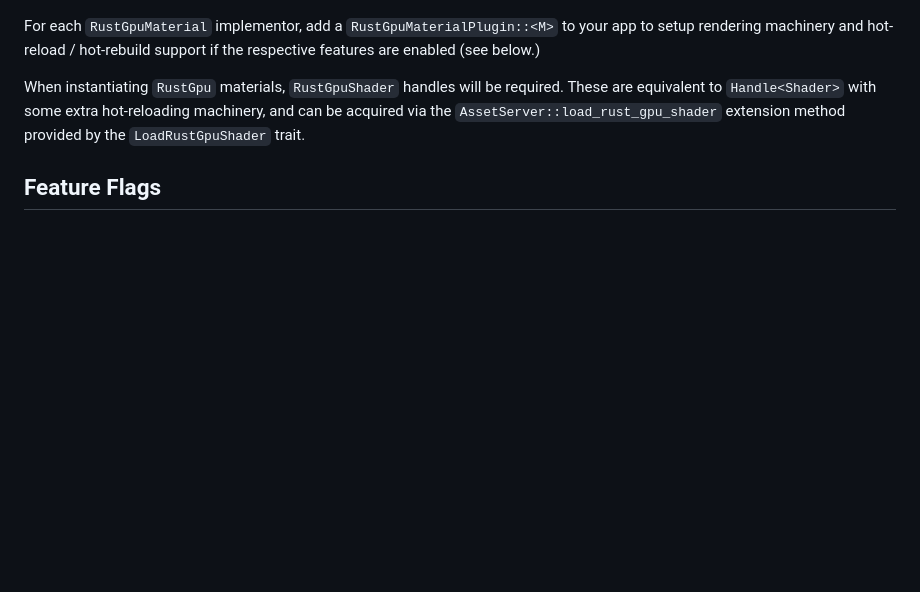
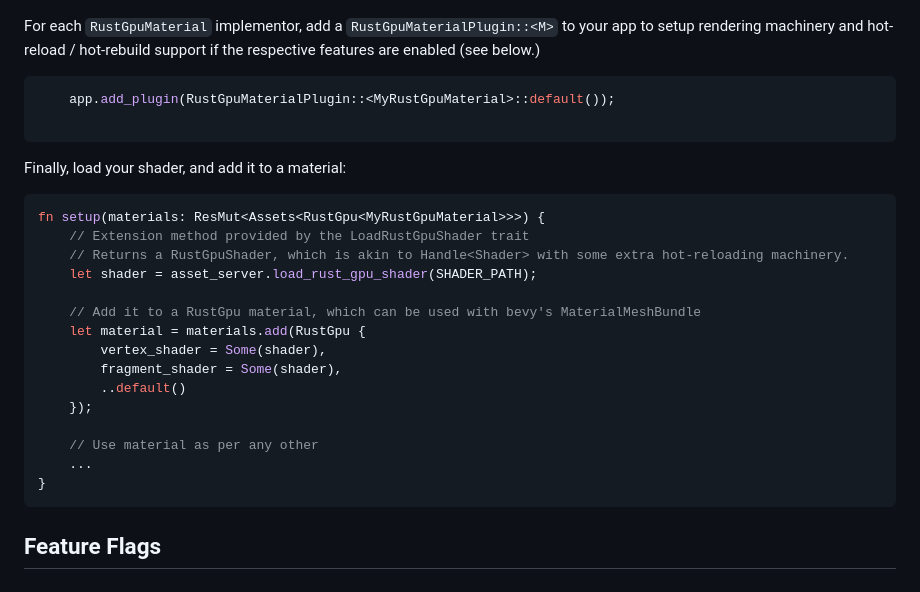
Before and after one commit to Bevy-Rust-GPU/bevy-rust-gpu, a Markdown page: README.md, the part around one of its changes. GitHub-like rendering; blank space fills up the shorter version.

````diff
--- a/README.md
+++ b/README.md
@@ -44,9 +93,30 @@ Currently this must occur before `RenderPlugin` is added (most often via `Defaul
 
 For each `RustGpuMaterial` implementor, add a `RustGpuMaterialPlugin::<M>` to your app to setup rendering machinery and hot-reload / hot-rebuild support if the respective features are enabled (see below.)
 
-When instantiating `RustGpu` materials, `RustGpuShader` handles will be required.
-These are equivalent to `Handle<Shader>` with some extra hot-reloading machinery,
-and can be acquired via the `AssetServer::load_rust_gpu_shader` extension method provided by the `LoadRustGpuShader` trait.
+```rust
+    app.add_plugin(RustGpuMaterialPlugin::<MyRustGpuMaterial>::default());
+
+```
+
+Finally, load your shader, and add it to a material:
+
+```rust
+fn setup(materials: ResMut<Assets<RustGpu<MyRustGpuMaterial>>>) {
+    // Extension method provided by the LoadRustGpuShader trait
+    // Returns a RustGpuShader, which is akin to Handle<Shader> with some extra hot-reloading machinery.
+    let shader = asset_server.load_rust_gpu_shader(SHADER_PATH);
+
+    // Add it to a RustGpu material, which can be used with bevy's MaterialMeshBundle
+    let material = materials.add(RustGpu {
+        vertex_shader = Some(shader),
+        fragment_shader = Some(shader),
+        ..default()
+    });
+
+    // Use material as per any other
+    ...
+}
+```
 
 ## Feature Flags
 
````
Also changed, not shown: other parts of README.md (+57 -8 lines).
